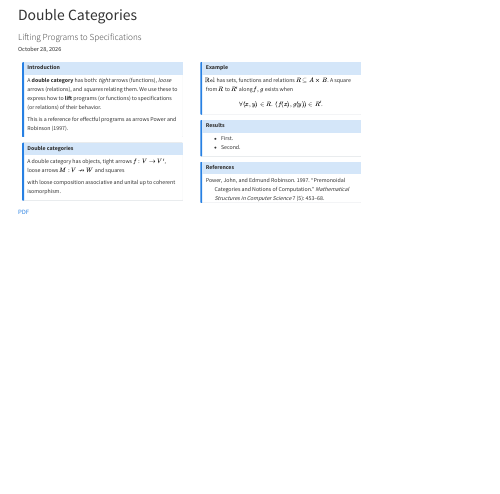
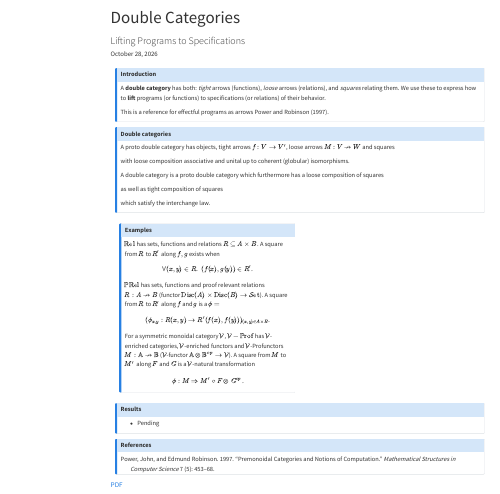
Before and after one commit to rjheaney/rjheaney.github.io, a Quarto document (notes/poster.qmd): the page in a window 1100 px wide, from its top. Rendered offline with R 4.5, knitr and Pandoc in place of Quarto, with nearby package versions.

Commit message:
editted poster

```diff
--- a/notes/poster.qmd
+++ b/notes/poster.qmd
@@ -32,8 +36,8 @@ This is a reference for effectful programs as arrows @power97.
 :::: {.callout-note icon=false}
 ## Double categories
 
-::: {#def-double-category}
-A double category has objects, tight arrows $f : V \to V'$, loose arrows
+::: {#def-proto-double-category}
+A proto double category has objects, tight arrows $f : V \to V'$, loose arrows
 $M : V \larr W$ and squares
 
 ::: {.imagify}
@@ -41,13 +45,25 @@ $M : V \larr W$ and squares
 	V && W \\
 	& {\Downarrow \phi} \\
 	V' && W'
-	\arrow["M"{inner sep=.8ex}, "\shortmid"{marking}, from=1-1, to=1-3]
+	\arrow["N"{inner sep=.8ex}, "\shortmid"{marking}, from=1-1, to=1-3]
 	\arrow["f"', from=1-1, to=3-1]
 	\arrow["g", from=1-3, to=3-3]
-	\arrow["M'"'{inner sep=.8ex}, "\shortmid"{marking}, from=3-1, to=3-3]
+	\arrow["N'"'{inner sep=.8ex}, "\shortmid"{marking}, from=3-1, to=3-3]
 \end{tikzcd}
 :::
 
-with loose composition associative and unital up to coherent isomorphism.
+with loose composition associative and unital up to coherent (globular) isomorphisms.
+
 :::
-::::
+
+::: {#def-double-category}
+
+A double category is a proto double category which furthermore has a loose composition of squares
+
+
+::: {.imagify}
+[]: %
+\begin{tikzcd}
+	V && W && X \\
+	& {\Downarrow \phi} && {\Downarrow \psi} \\
+	{V'} && {W'} && {X'}
@@ -53,0 +77,13 @@ with loose composition associative and unital up to coherent isomorphism.
+\end{tikzcd}
+:::
+
+as well as tight composition of squares
+
+::: {.imagify}
+[]: %
+\begin{tikzcd}
+	V && W \\
+	& {\Downarrow \phi} \\
+	V' && W'\\
+    & {\Downarrow \phi'}\\
+    V'' && W''. \\
@@ -54,24 +97,52 @@ with loose composition associative and unital up to coherent isomorphism.
+\end{tikzcd}
+:::
+
+which satisfy the interchange law.
+
+:::
+
 
 :::::
 
 ::::: {.column}
 
 :::: {.callout-note icon=false}
-## Example
+## Examples
 
 ::: {#exm-rel}
 $\rel$ has sets, functions and relations $R \subseteq A \times B$. A square
 from $R$ to $R'$ along $f, g$ exists when
 
 $$\forall (x, y) \in R.\ (f(x), g(y)) \in R'.$$
+
 :::
+
+::: {#exm-prfrel}
+
+$\prfrel$ has sets, functions and proof relevant relations $R : A \larr B$ (functor $\text{Disc}(A) \times \text{Disc}(B) \rightarrow \set$). A square from $R$ to $R'$ along $f$ and $g$ is a $\phi =$
+
+$$(\phi_{x,y} : R(x,y) \rightarrow R'(f(x),f(y)))_{(x,y) \in A \times B}.$$
+
+:::
+
+::: {#exm-prof}
+
+For a symmetric monoidal category $\mathcal{V}$, $\vprof$ has $\mathcal{V}$-enriched categories, $\mathcal{V}$-enriched functors and $\mathcal{V}$-Profunctors $M : \mathbb{A}\larr \mathbb{B}$ ($\mathcal{V}$-functor $\mathbb{A} \otimes \mathbb{B}^{op} \rightarrow \mathcal{V}$). A square from $M$ to $M'$ along $F$ and $G$ is a $\mathcal{V}$-natural transformation
+
+$$\phi : M \Rightarrow M' \circ F \otimes G^{op}.$$
+
+:::
+
+:::
+
+
+
 ::::
 
 :::: {.callout-note icon=false}
 ## Results
 
-- First.
-- Second.
+- Pending
 ::::
 
 :::: {.callout-note icon=false}
```
Also changed, not shown: notes/double-categories.qmd (+2 -1 lines), notes/poster.qmd (18 more changed lines).
